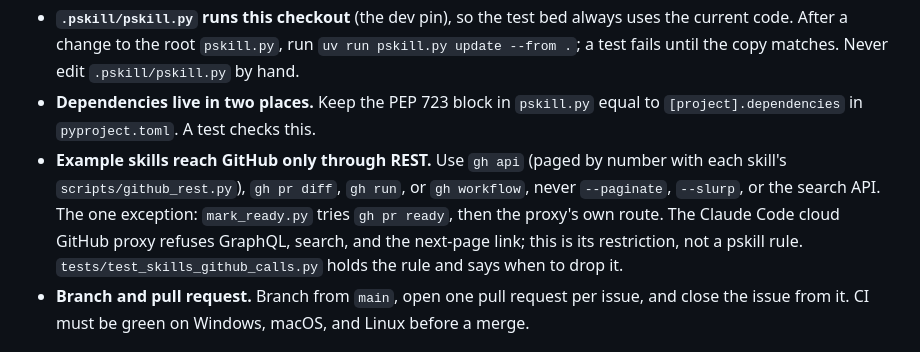
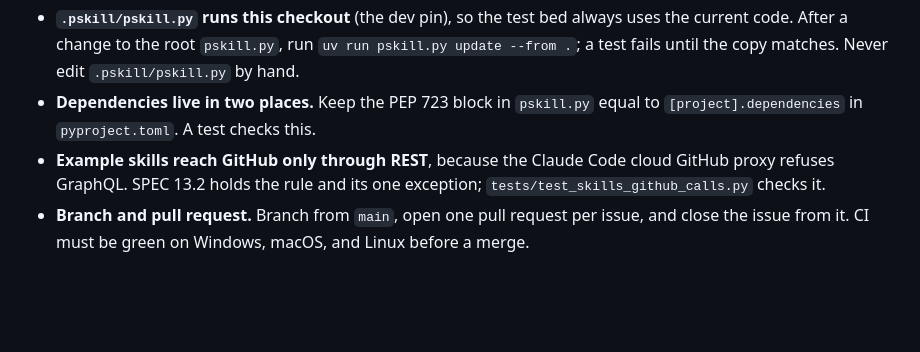
Before and after one commit to guplem/pskill, a Markdown page: AGENTS.md, the part around the change. GitHub-like rendering; blank space fills up the shorter version.

Commit message:
Docs: AGENTS.md points to the REST rule in SPEC 13.2
Co-Authored-By: Claude Opus 5.5 <noreply@anthropic.com>

```diff
--- a/AGENTS.md
+++ b/AGENTS.md
@@ -71,7 +71,7 @@ CI (`.github/workflows/pull-request-checks.yml`) runs those checks on Windows, m
 - **Simplicity first.** Code must be easy to read for a junior developer: small functions, descriptive names, explicit types, no clever tricks.
 - **`.pskill/pskill.py` runs this checkout** (the dev pin), so the test bed always uses the current code. After a change to the root `pskill.py`, run `uv run pskill.py update --from .`; a test fails until the copy matches. Never edit `.pskill/pskill.py` by hand.
 - **Dependencies live in two places.** Keep the PEP 723 block in `pskill.py` equal to `[project].dependencies` in `pyproject.toml`. A test checks this.
-- **Example skills reach GitHub only through REST.** Use `gh api` (paged by number with each skill's `scripts/github_rest.py`), `gh pr diff`, `gh run`, or `gh workflow`, never `--paginate`, `--slurp`, or the search API. The one exception: `mark_ready.py` tries `gh pr ready`, then the proxy's own route. The Claude Code cloud GitHub proxy refuses GraphQL, search, and the next-page link; this is its restriction, not a pskill rule. `tests/test_skills_github_calls.py` holds the rule and says when to drop it.
+- **Example skills reach GitHub only through REST**, because the Claude Code cloud GitHub proxy refuses GraphQL. SPEC 13.2 holds the rule and its one exception; `tests/test_skills_github_calls.py` checks it.
 - **Branch and pull request.** Branch from `main`, open one pull request per issue, and close the issue from it. CI must be green on Windows, macOS, and Linux before a merge.
 
 ## Releasing
```
Also changed, not shown: SPEC.md (+1 -1 lines).
